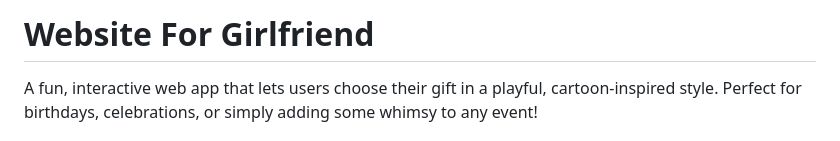
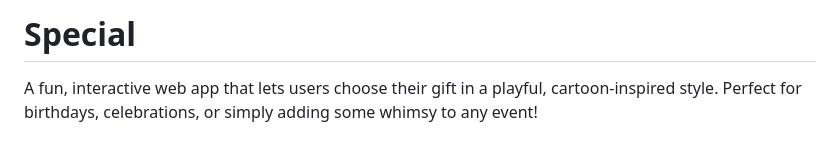
Before and after one commit to godxcoderz/special, a Markdown page: README.md, the part around the change. Rendered like a GitHub page.

```diff
--- a/README.md
+++ b/README.md
@@ -1,4 +1,4 @@
-# Website For Girlfriend
+# Special
 
 A fun, interactive web app that lets users choose their gift in a playful, cartoon-inspired style. Perfect for birthdays, celebrations, or simply adding some whimsy to any event!
 
```
